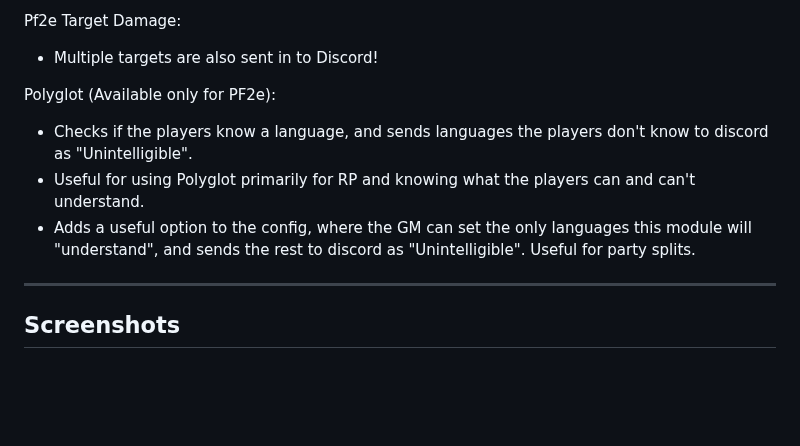
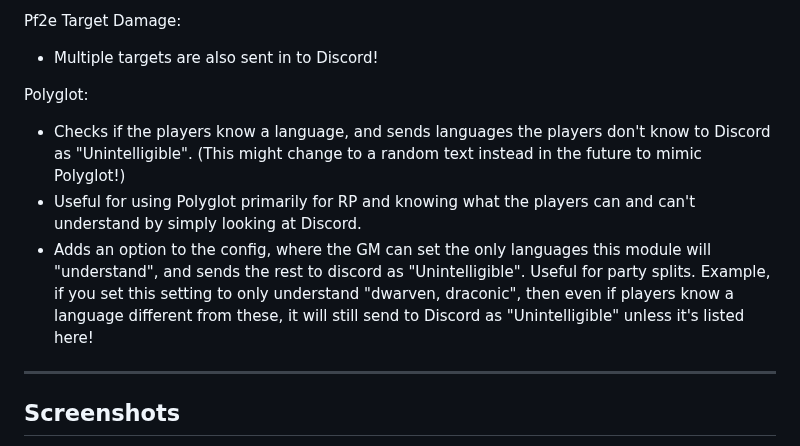
Before and after one commit to therealguy90/foundrytodiscord, a Markdown page: README.md, the part around the change. Drawn GitHub-style; blank space fills up the shorter version.

```diff
--- a/README.md
+++ b/README.md
@@ -13,10 +13,10 @@ Anonymous:
 Pf2e Target Damage:
 - Multiple targets are also sent in to Discord!
 
-Polyglot (Available only for PF2e):
-- Checks if the players know a language, and sends languages the players don't know to discord as "Unintelligible".
-- Useful for using Polyglot primarily for RP and knowing what the players can and can't understand.
-- Adds a useful option to the config, where the GM can set the only languages this module will "understand", and sends the rest to discord as "Unintelligible". Useful for party splits.
+Polyglot:
+- Checks if the players know a language, and sends languages the players don't know to Discord as "Unintelligible". (This might change to a random text instead in the future to mimic Polyglot!)
+- Useful for using Polyglot primarily for RP and knowing what the players can and can't understand by simply looking at Discord.
+- Adds an option to the config, where the GM can set the only languages this module will "understand", and sends the rest to discord as "Unintelligible". Useful for party splits. Example, if you set this setting to only understand "dwarven, draconic", then even if players know a language different from these, it will still send to Discord as "Unintelligible" unless it's listed here!
 
 --------------------------------------------------
 ## Screenshots
```
